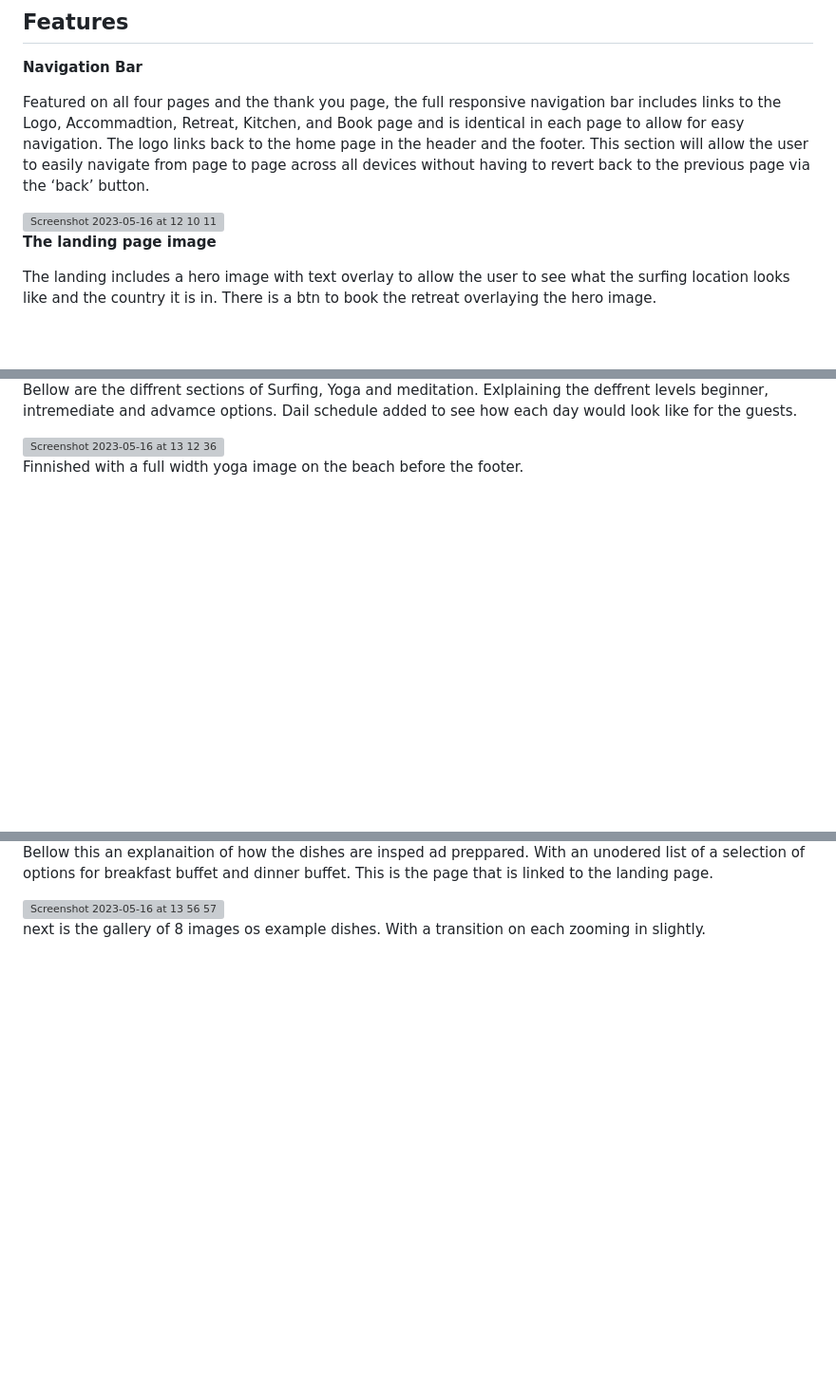
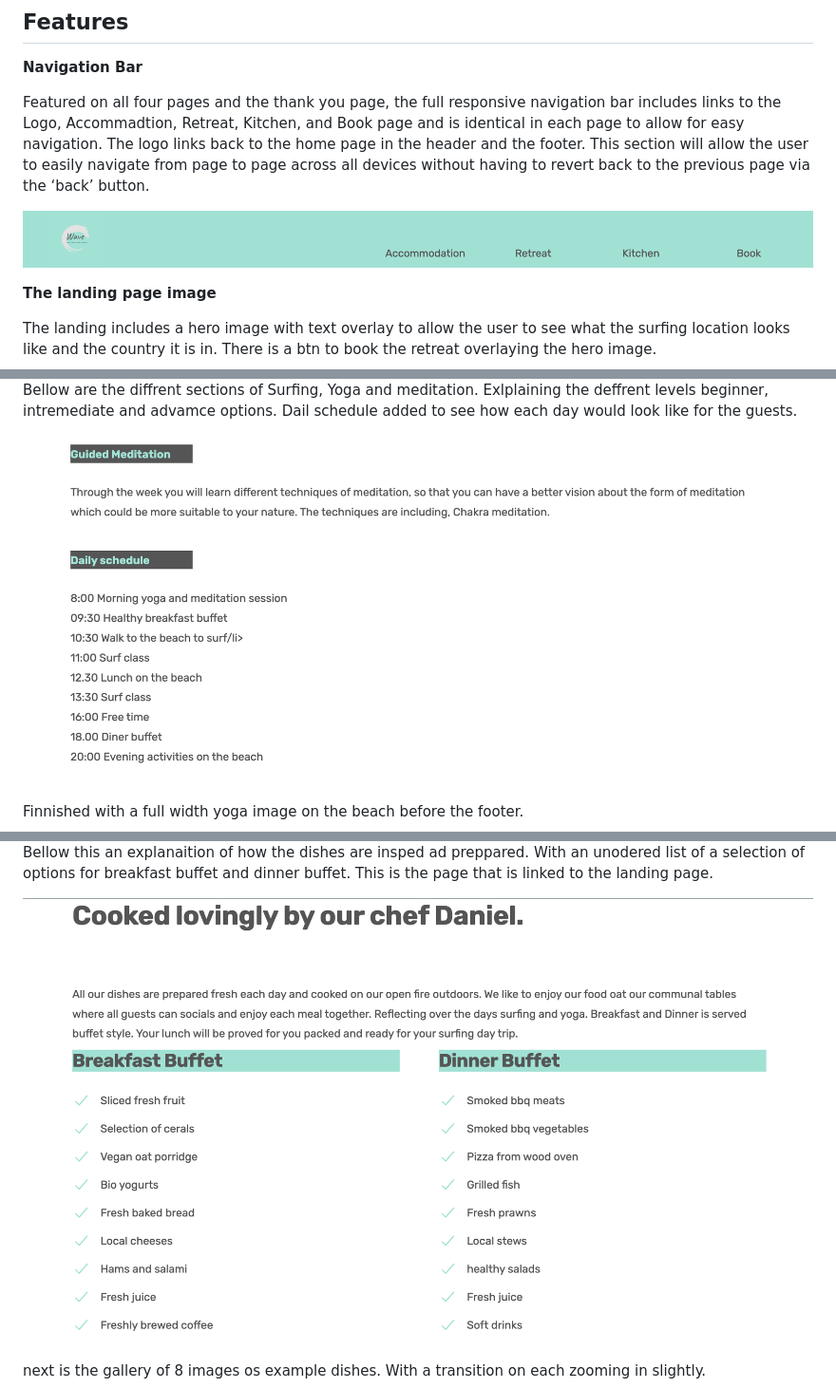
Before and after one commit to KristianDsmith/wave-project-1-official, a Markdown page: README.md, 3 parts joined by grey strips. Shown: that part at 95% size. Rendered like a GitHub page; blank space fills up the shorter version; grey boxes are pictures that could not be loaded.

```diff
--- a/README.md
+++ b/README.md
@@ -12,7 +12,7 @@ Wave surf, yoga & eco retreat is a site for like-minded people looking for a spe
 Featured on all four pages and the thank you page, the full responsive navigation bar includes links to the Logo, Accommadtion, Retreat, Kitchen, and Book page and is identical in each page to allow for easy navigation. The logo links back to the home page in the header and the footer.
 This section will allow the user to easily navigate from page to page across all devices without having to revert back to the previous page via the ‘back’ button.
 
-<img width="1361" alt="Screenshot 2023-05-16 at 12 10 11" src="https://github.com/KristianDsmith/wave-project-1-official/assets/131862717/19e5870f-9412-4677-a48e-3173428ebb7c">
+![navigation bar](/assets/images/navvigation.png)
 
 **The landing page image**
 
@@ -64,7 +64,7 @@ This page explains the diffrent opetioans availble at the retreat with Surfing,
 Bellow are the diffrent sections of Surfing, Yoga and meditation. Exlplaining the deffrent levels beginner, intremediate and advamce options.
 Dail schedule added to see how each day would look like for the guests.
 
-<img width="1294" alt="Screenshot 2023-05-16 at 13 12 36" src="https://github.com/KristianDsmith/wave-project-1-official/assets/131862717/f8baf76d-6d63-40a7-97e6-c43962b36527">
+![retreat info](/assets/images/retreat-info.png)
 
 Finnished with a full width yoga image on the beach before the footer.
 
@@ -78,7 +78,7 @@ Full width hero image showing where guests will eat. This has a text overlay.
 
 Bellow this an explanaition of how the dishes are insped ad preppared. With an unodered list of a selection of options for breakfast buffet and dinner buffet. This is the page that is linked to the landing page.
 
-<img width="1294" alt="Screenshot 2023-05-16 at 13 56 57" src="https://github.com/KristianDsmith/wave-project-1-official/assets/131862717/0d4bc8d4-1e52-4d3f-aaae-d6b0285059ff">
+![kitchen menu](/assets/images/kitchen-menu.png)
 
 next is the gallery of 8 images os example dishes. With a transition on each zooming in slightly.
 
```
Also changed, not shown: other parts of README.md (+14 -14 lines).
